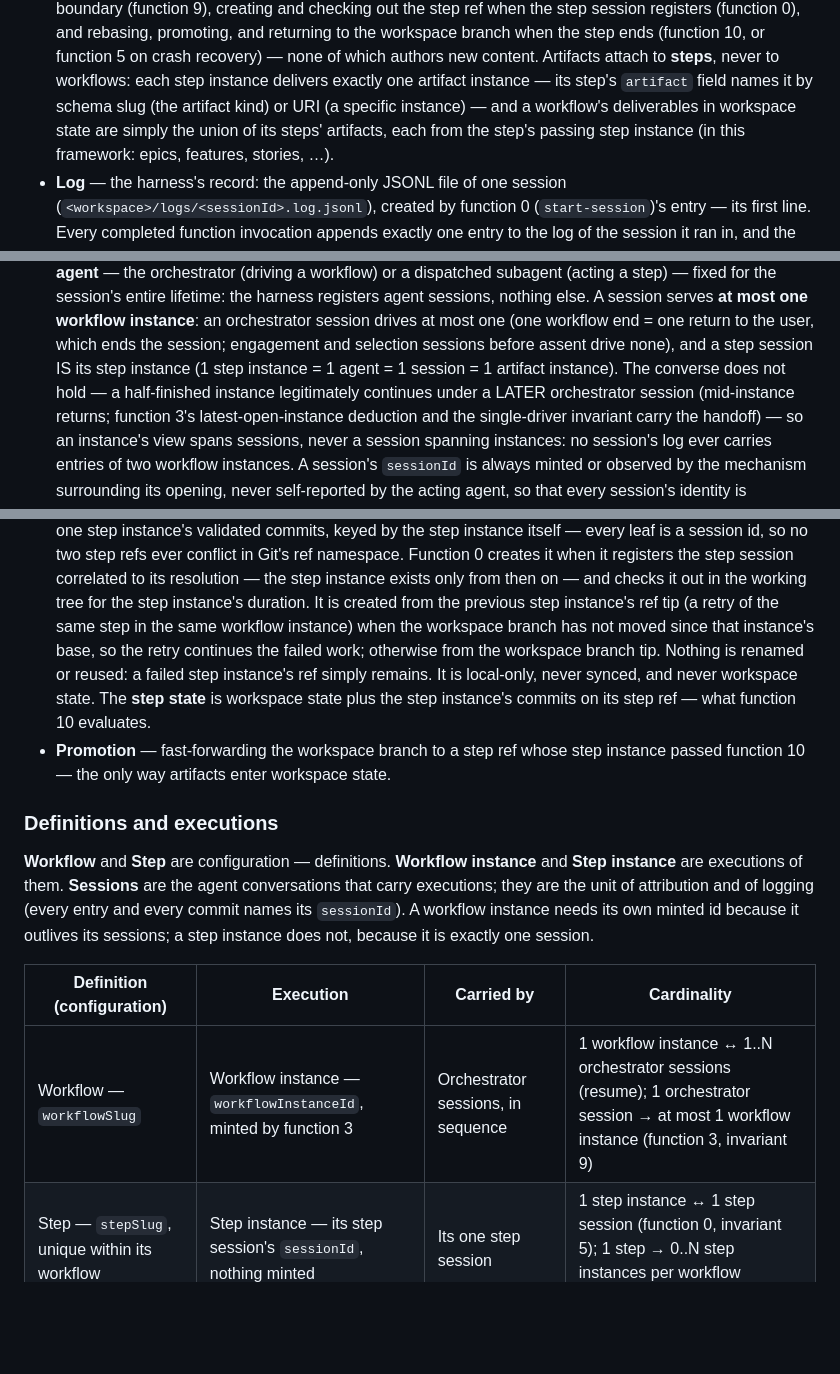
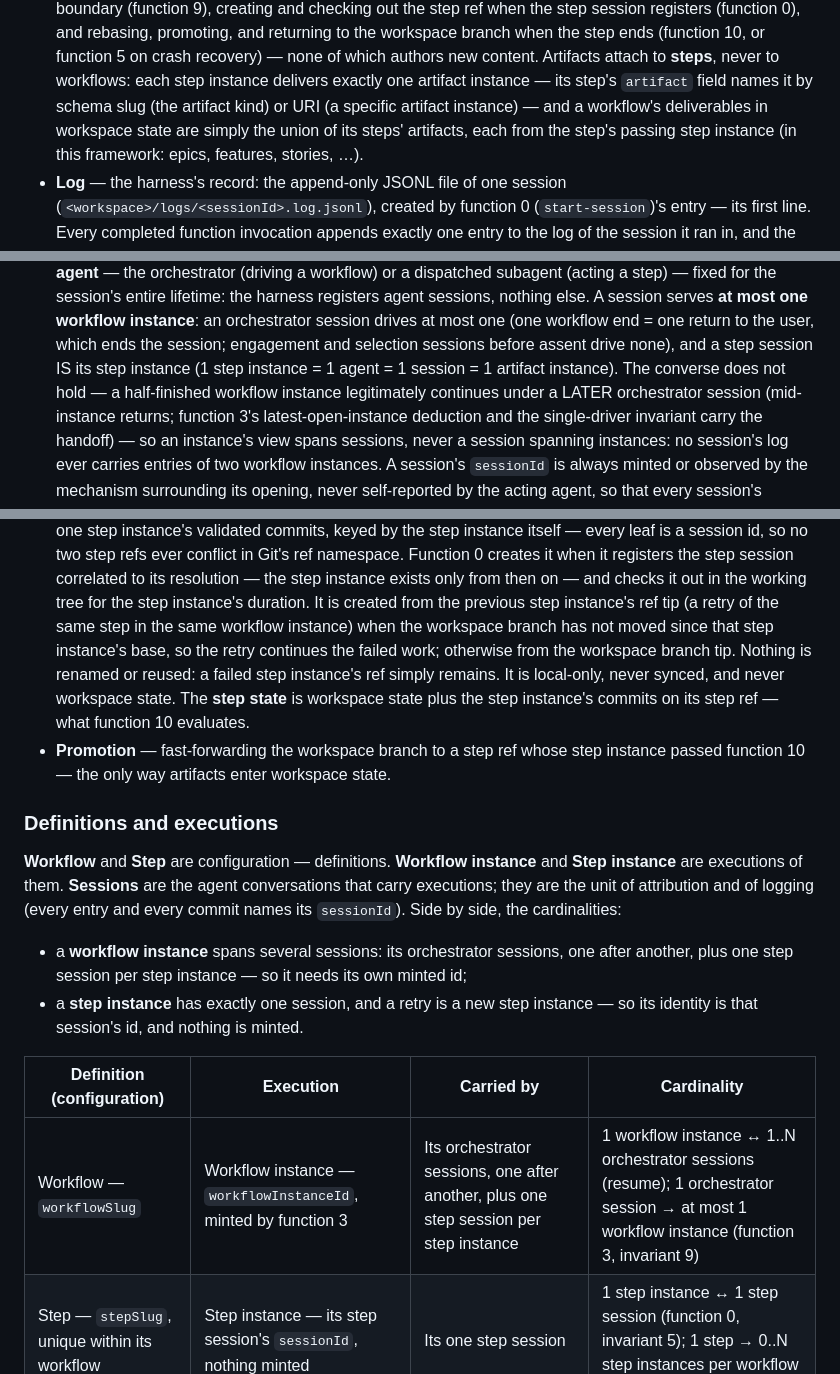
Before and after one commit to poesis-cloud/saf-agentic-harness, a Markdown page: def/core/spec.md, 3 parts joined by grey strips. Drawn GitHub-style; blank space fills up the shorter version.

```diff
--- a/def/core/spec.md
+++ b/def/core/spec.md
@@ -80,7 +80,7 @@ and implementation parts prescribe its realization.
   authors new content. Artifacts attach
   to **steps**, never to workflows: each step instance delivers exactly one artifact
   instance — its step's `artifact` field names it by schema slug (the artifact kind) or URI
-  (a specific instance) — and a workflow's deliverables in workspace state are simply the
+  (a specific artifact instance) — and a workflow's deliverables in workspace state are simply the
   union of its steps' artifacts, each from the step's passing step instance (in this
   framework: epics, features, stories, …).
 - **Log** — the harness's record: the append-only JSONL file of one session
@@ -101,7 +101,7 @@ and implementation parts prescribe its realization.
   A session serves **at most one workflow instance**: an orchestrator session drives at most
   one (one workflow end = one return to the user, which ends the session; engagement and
   selection sessions before assent drive none), and a step session IS its step instance
-  (1 step instance = 1 agent = 1 session = 1 artifact instance). The converse does not hold — a half-finished instance
+  (1 step instance = 1 agent = 1 session = 1 artifact instance). The converse does not hold — a half-finished workflow instance
   legitimately continues under a LATER orchestrator session (mid-instance returns; function
   3's latest-open-instance deduction and the single-driver invariant carry the handoff) — so
   an instance's view spans sessions, never a session spanning instances: no session's log
@@ -158,7 +158,7 @@ and implementation parts prescribe its realization.
   registers the step session correlated to its resolution — the step instance exists only
   from then on — and checks it out in the working tree for the step instance's duration. It
   is created from the previous step instance's ref tip (a retry of the same step in the same
-  workflow instance) when the workspace branch has not moved since that instance's base, so
+  workflow instance) when the workspace branch has not moved since that step instance's base, so
   the retry continues the failed work; otherwise from the workspace branch tip. Nothing is
   renamed or reused: a failed step instance's ref simply remains. It is local-only, never
   synced, and never workspace state. The **step state** is workspace state plus the step
@@ -171,12 +171,16 @@ and implementation parts prescribe its realization.
 **Workflow** and **Step** are configuration — definitions. **Workflow instance** and **Step
 instance** are executions of them. **Sessions** are the agent conversations that carry
 executions; they are the unit of attribution and of logging (every entry and every commit
-names its `sessionId`). A workflow instance needs its own minted id because it outlives its
-sessions; a step instance does not, because it is exactly one session.
+names its `sessionId`). Side by side, the cardinalities:
+
+- a **workflow instance** spans several sessions: its orchestrator sessions, one after
+  another, plus one step session per step instance — so it needs its own minted id;
+- a **step instance** has exactly one session, and a retry is a new step instance — so its
+  identity is that session's id, and nothing is minted.
 
 | Definition (configuration) | Execution | Carried by | Cardinality |
 | --- | --- | --- | --- |
-| Workflow — `workflowSlug` | Workflow instance — `workflowInstanceId`, minted by function 3 | Orchestrator sessions, in sequence | 1 workflow instance ↔ 1..N orchestrator sessions (resume); 1 orchestrator session → at most 1 workflow instance (function 3, invariant 9) |
+| Workflow — `workflowSlug` | Workflow instance — `workflowInstanceId`, minted by function 3 | Its orchestrator sessions, one after another, plus one step session per step instance | 1 workflow instance ↔ 1..N orchestrator sessions (resume); 1 orchestrator session → at most 1 workflow instance (function 3, invariant 9) |
 | Step — `stepSlug`, unique within its workflow | Step instance — its step session's `sessionId`, nothing minted | Its one step session | 1 step instance ↔ 1 step session (function 0, invariant 5); 1 step → 0..N step instances per workflow instance (retries) |
 
 The identity chain runs: `workflowInstanceId` → `stepSlug` → step instance (= the step
```
Also changed, not shown: other parts of def/core/spec.md (+18 -17 lines), def/harness.sd.png, 1 other file.
